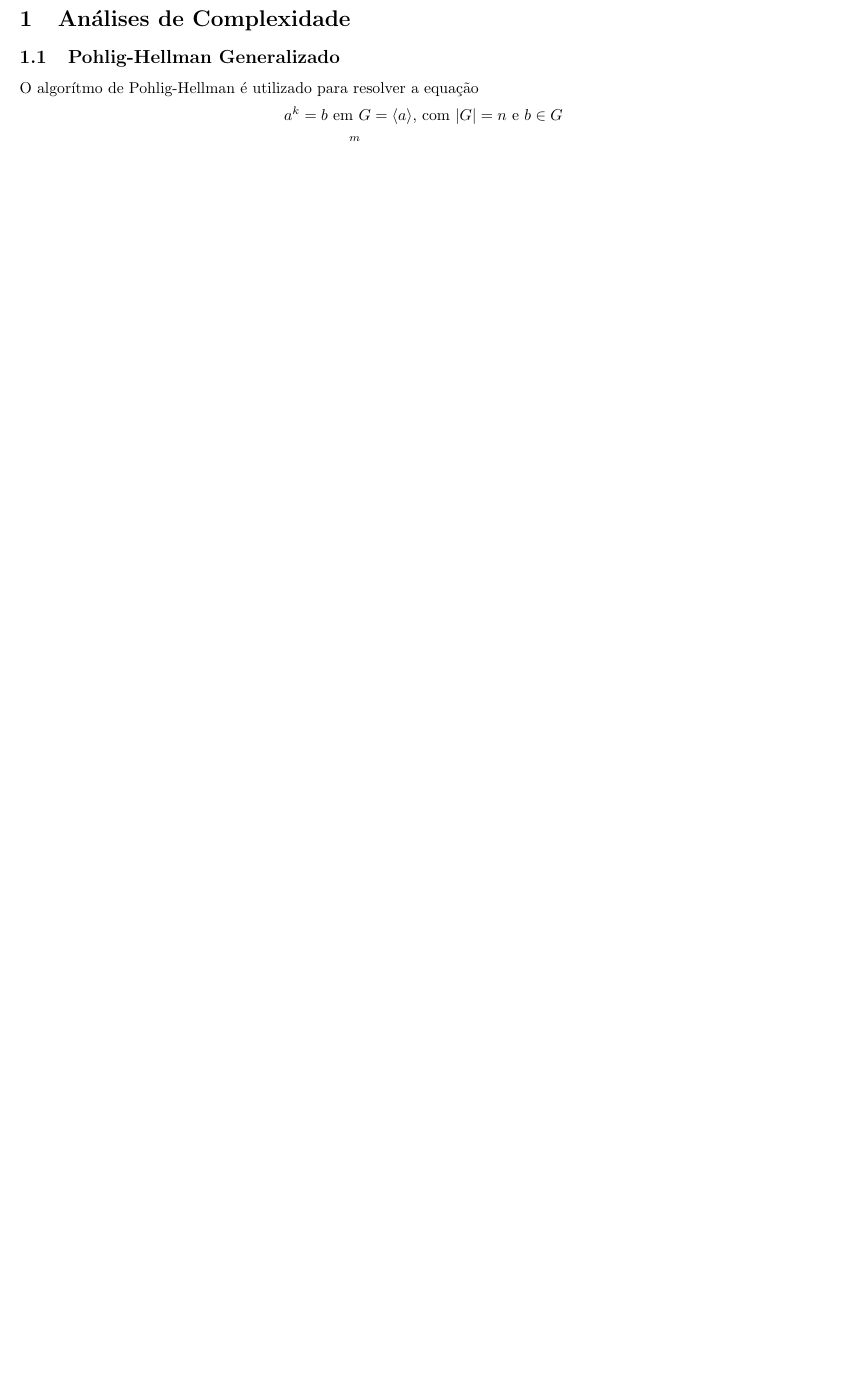
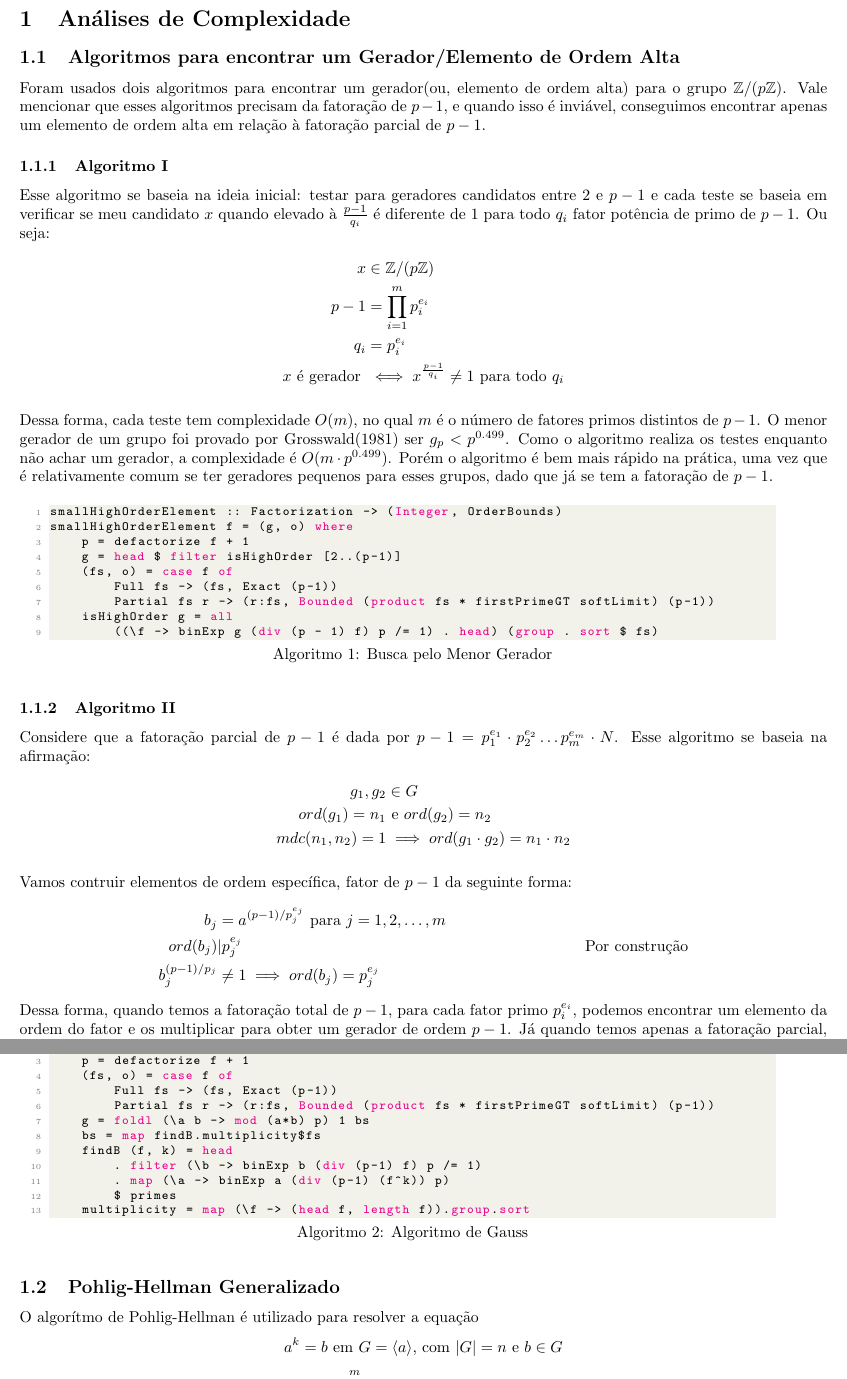
Before and after one commit to mateusvmv/tp1_algebra_a, a LaTeX document (docs.tex): part of page 1 of 3 before the commit and two parts of pages 1 and 2 of 4 after it, the two joined at a grey line, cut so that both start at the same text, the shorter picture padded with empty space. Compiled offline with pdfLaTeX.

```diff
--- a/docs.tex
+++ b/docs.tex
@@ -35,11 +35,81 @@
         escapeinside={tex(}{tex)}
     }
     \lstset{style=mystyle}
-    \renewcommand{\lstlistingname}{Algorítmo}
+    \renewcommand{\lstlistingname}{Algoritmo}
 
 \begin{document}
 
 \section{Análises de Complexidade}
+
+\subsection{Algoritmos para encontrar um Gerador/Elemento de Ordem Alta}
+Foram usados dois algoritmos para encontrar um gerador(ou, elemento de ordem alta) para o grupo $\mathbb{Z}/(p\mathbb{Z})$. Vale mencionar que esses algoritmos precisam da fatoração de $p-1$, e quando isso é inviável, conseguimos encontrar apenas um elemento de ordem alta em relação à fatoração parcial de $p-1$.
+
+\subsubsection{Algoritmo I}
+Esse algoritmo se baseia na ideia inicial: testar para geradores candidatos entre $2$ e $p-1$ e cada teste se baseia em verificar se meu candidato $x$ quando elevado à $\frac{p-1}{q_i}$ é diferente de $1$ para todo $q_i$ fator potência de primo de $p-1$.
+Ou seja:
+\begin{align*}
+    x &\in \mathbb{Z}/(p\mathbb{Z})\\
+    p - 1 &= \prod_{i=1}^{m}p_i^{e_i}\\
+    q_i &= p_i^{e_i}\\
+    x \text{ é gerador } &\iff x^{\frac{p-1}{q_i}} \neq 1 \text{ para todo } q_i
+\end{align*}
+
+Dessa forma, cada teste tem complexidade $O(m)$, no qual $m$ é o número de fatores primos distintos de $p-1$. O menor gerador de um grupo foi provado por Grosswald(1981) ser $g_p < p^{0.499}$. Como o algoritmo realiza os testes enquanto não achar um gerador, a complexidade é $O(m \cdot p ^{0.499})$. Porém o algoritmo é bem mais rápido na prática, uma vez que é relativamente comum se ter geradores pequenos para esses grupos, dado que já se tem a fatoração de $p-1$.
+
+\noindent\hspace{0.03\linewidth}
+\begin{minipage}{.9\linewidth}
+\begin{lstlisting}[language=haskell, caption=Busca pelo Menor Gerador]
+smallHighOrderElement :: Factorization -> (Integer, OrderBounds)
+smallHighOrderElement f = (g, o) where
+    p = defactorize f + 1
+    g = head $ filter isHighOrder [2..(p-1)]
+    (fs, o) = case f of
+        Full fs -> (fs, Exact (p-1))
+        Partial fs r -> (r:fs, Bounded (product fs * firstPrimeGT softLimit) (p-1))
+    isHighOrder g = all
+        ((\f -> binExp g (div (p - 1) f) p /= 1) . head) (group . sort $ fs)
+
+\end{lstlisting}
+\end{minipage}
+
+\subsubsection{Algoritmo II}
+Considere que a fatoração parcial de $p-1$ é dada por $p-1 = p_1^{e_1}\cdot p_2^{e_2} \dots p_m^{e_m} \cdot N$.
+Esse algoritmo se baseia na afirmação:
+\begin{align*}
+g_1, g_2 &\in G\\
+ord(g_1) = n_1 &\text{ e } ord(g_2) = n_2\\
+mdc(n_1, n_2) = 1 &\implies ord(g_1 \cdot g_2) = n_1 \cdot n_2
+\end{align*}
+
+Vamos contruir elementos de ordem específica, fator de $p-1$ da seguinte forma:
+\begin{align*}
+b_j &= a^{(p-1)/p_j^{e_j}} \text{ para } j = 1, 2, \dots, m\\
+ord(b_j) &| p_j^{e_j}                           &&\text{Por construção}\\
+b_j ^ {(p-1)/p_j} &\neq 1 \implies ord(b_j)=p_j^{e_j}
+\end{align*}
+Dessa forma, quando temos a fatoração total de $p-1$, para cada fator primo $p_i^{e_i}$, podemos encontrar um elemento da ordem do fator e os multiplicar para obter um gerador de ordem $p-1$.
+Já quando temos apenas a fatoração parcial, fazemos o mesmo processo para os fatores $p_i^{e_i}$ conhecidos e para o fator desconhecido $N$, porém aqui não saberemos a ordem exata para este elemento, apenas que está entre $\frac{p-1}{N}$ e $p-1$.
+
+\noindent\hspace{0.03\linewidth}
+\begin{minipage}{.9\linewidth}
+\begin{lstlisting}[language=haskell,caption=Algoritmo de Gauss]
+highOrderElement :: Factorization -> (Integer, OrderBounds)
+highOrderElement f = (g, o) where
+    p = defactorize f + 1
+    (fs, o) = case f of
+        Full fs -> (fs, Exact (p-1))
+        Partial fs r -> (r:fs, Bounded (product fs * firstPrimeGT softLimit) (p-1))
+    g = foldl (\a b -> mod (a*b) p) 1 bs
+    bs = map findB.multiplicity$fs
+    findB (f, k) = head
+        . filter (\b -> binExp b (div (p-1) f) p /= 1)
+        . map (\a -> binExp a (div (p-1) (f^k)) p)
+        $ primes
+    multiplicity = map (\f -> (head f, length f)).group.sort
+
+\end{lstlisting}
+\end{minipage}
+
 \subsection{Pohlig-Hellman Generalizado}
 O algorítmo de Pohlig-Hellman é utilizado para resolver a equação
 $$ a^k = b \text{ em } G = \langle a \rangle\text{, com }|G| = n\text{ e }b \in G$$
```
Also changed, not shown: docs.tex (1 more changed lines).
